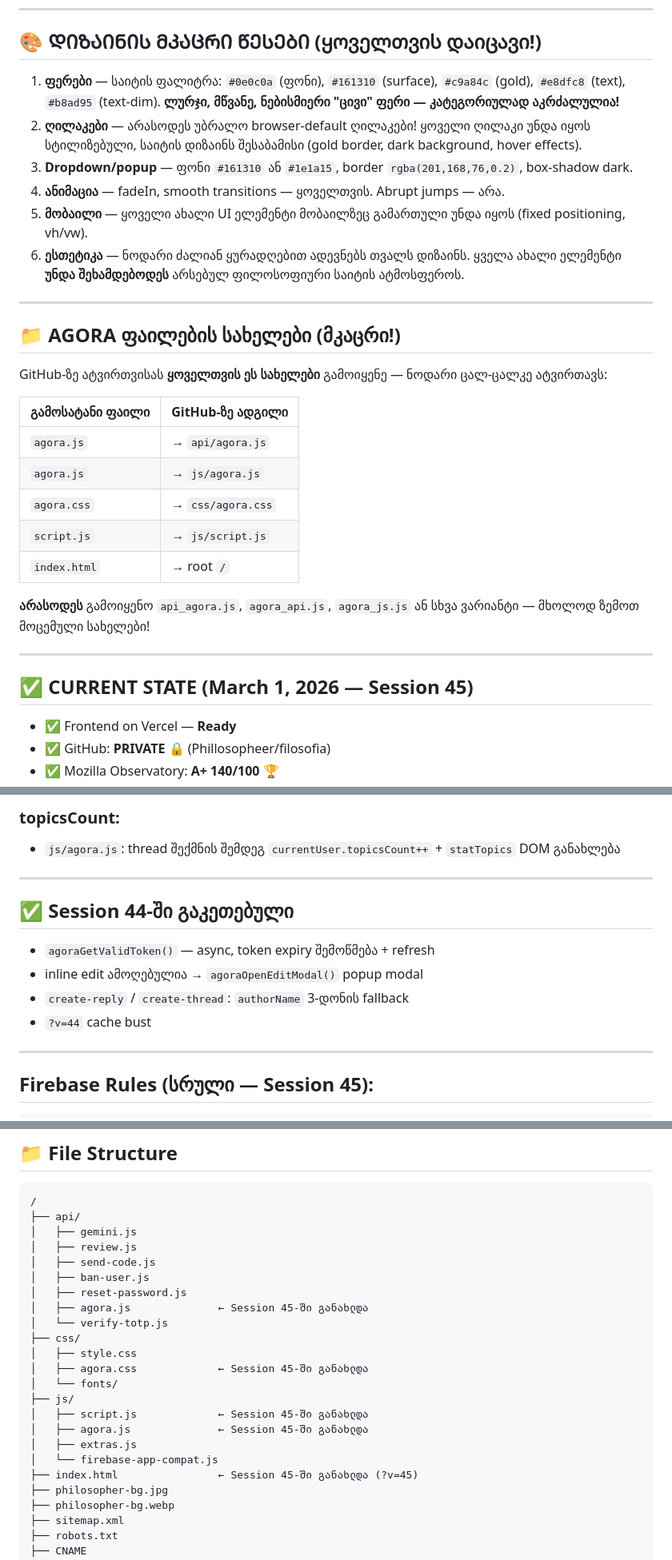
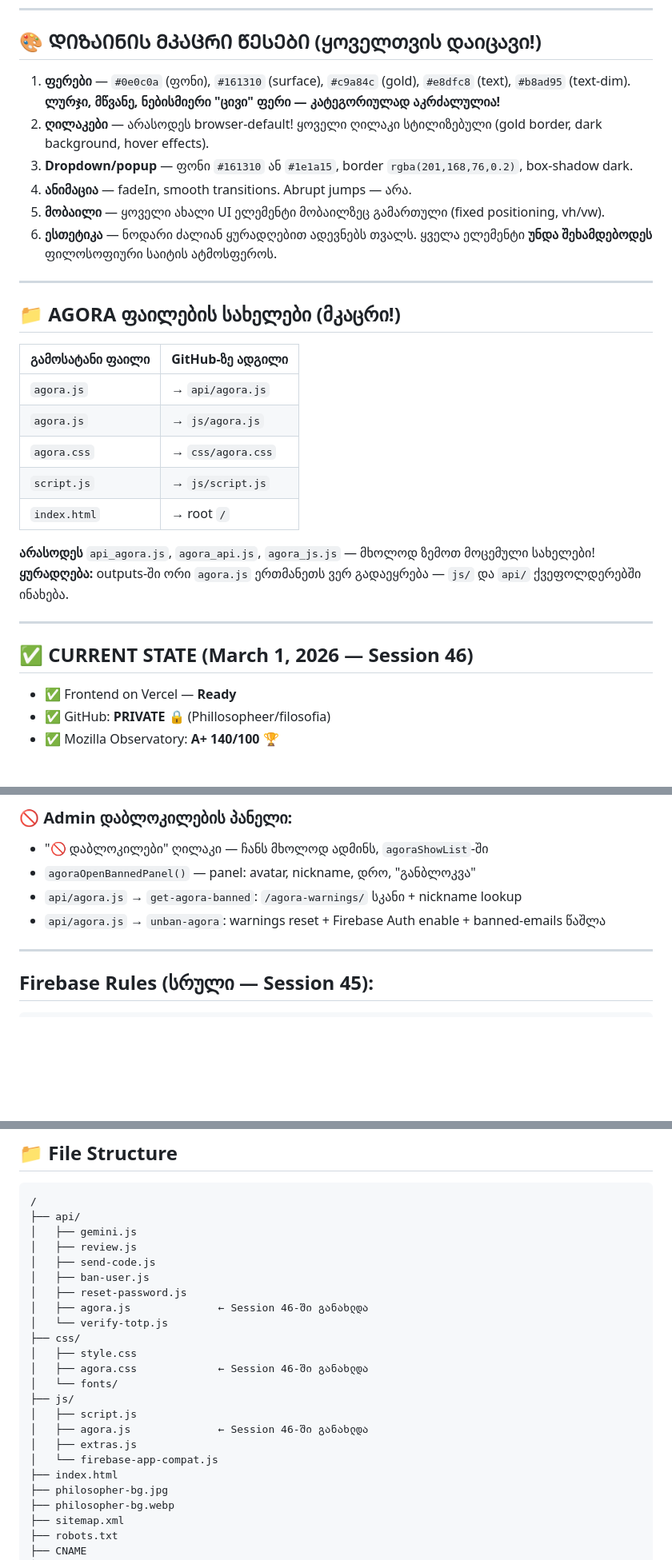
Before and after one commit to Phillosopheer/filosofia, a Markdown page: CONTEXT.md, 3 parts joined by grey strips. Shown at 80% size. Rendered like a GitHub page; blank space fills up the shorter version.

```diff
--- a/CONTEXT.md
+++ b/CONTEXT.md
@@ -18,18 +18,16 @@
 
 ## 🎨 ᲓᲘᲖᲐᲘᲜᲘᲡ ᲛᲙᲐᲪᲠᲘ ᲬᲔᲡᲔᲑᲘ (ყოველთვის დაიცავი!)
 
-1. **ფერები** — საიტის ფალიტრა: `#0e0c0a` (ფონი), `#161310` (surface), `#c9a84c` (gold), `#e8dfc8` (text), `#b8ad95` (text-dim). **ლურჯი, მწვანე, ნებისმიერი "ცივი" ფერი — კატეგორიულად აკრძალულია!**
-2. **ღილაკები** — არასოდეს უბრალო browser-default ღილაკები! ყოველი ღილაკი უნდა იყოს სტილიზებული, საიტის დიზაინს შესაბამისი (gold border, dark background, hover effects).
+1. **ფერები** — `#0e0c0a` (ფონი), `#161310` (surface), `#c9a84c` (gold), `#e8dfc8` (text), `#b8ad95` (text-dim). **ლურჯი, მწვანე, ნებისმიერი "ცივი" ფერი — კატეგორიულად აკრძალულია!**
+2. **ღილაკები** — არასოდეს browser-default! ყოველი ღილაკი სტილიზებული (gold border, dark background, hover effects).
 3. **Dropdown/popup** — ფონი `#161310` ან `#1e1a15`, border `rgba(201,168,76,0.2)`, box-shadow dark.
-4. **ანიმაცია** — fadeIn, smooth transitions — ყოველთვის. Abrupt jumps — არა.
-5. **მობაილი** — ყოველი ახალი UI ელემენტი მობაილზეც გამართული უნდა იყოს (fixed positioning, vh/vw).
-6. **ესთეტიკა** — ნოდარი ძალიან ყურადღებით ადევნებს თვალს დიზაინს. ყველა ახალი ელემენტი **უნდა შეხამდებოდეს** არსებულ ფილოსოფიური საიტის ატმოსფეროს.
+4. **ანიმაცია** — fadeIn, smooth transitions. Abrupt jumps — არა.
+5. **მობაილი** — ყოველი ახალი UI ელემენტი მობაილზეც გამართული (fixed positioning, vh/vw).
+6. **ესთეტიკა** — ნოდარი ძალიან ყურადღებით ადევნებს თვალს. ყველა ელემენტი **უნდა შეხამდებოდეს** ფილოსოფიური საიტის ატმოსფეროს.
 
 ---
 
 ## 📁 AGORA ფაილების სახელები (მკაცრი!)
-
-GitHub-ზე ატვირთვისას **ყოველთვის ეს სახელები** გამოიყენე — ნოდარი ცალ-ცალკე ატვირთავს:
 
 | გამოსატანი ფაილი | GitHub-ზე ადგილი |
 |---|---|
@@ -39,11 +37,12 @@ GitHub-ზე ატვირთვისას **ყოველთვის
 | `script.js` | → `js/script.js` |
 | `index.html` | → root `/` |
 
-**არასოდეს** გამოიყენო `api_agora.js`, `agora_api.js`, `agora_js.js` ან სხვა ვარიანტი — მხოლოდ ზემოთ მოცემული სახელები!
+**არასოდეს** `api_agora.js`, `agora_api.js`, `agora_js.js` — მხოლოდ ზემოთ მოცემული სახელები!
+**ყურადღება:** outputs-ში ორი `agora.js` ერთმანეთს ვერ გადაეყრება — `js/` და `api/` ქვეფოლდერებში ინახება.
 
 ---
 
-## ✅ CURRENT STATE (March 1, 2026 — Session 45)
+## ✅ CURRENT STATE (March 1, 2026 — Session 46)
 
 - ✅ Frontend on Vercel — **Ready**
 - ✅ GitHub: **PRIVATE** 🔒 (Phillosopheer/filosofia)
@@ -129,15 +118,9 @@ GitHub-ზე ატვირთვისას **ყოველთვის
 
-### topicsCount:
-- `js/agora.js`: thread შექმნის შემდეგ `currentUser.topicsCount++` + `statTopics` DOM განახლება
-
----
-
-## ✅ Session 44-ში გაკეთებული
-
-- `agoraGetValidToken()` — async, token expiry შემოწმება + refresh
-- inline edit ამოღებულია → `agoraOpenEditModal()` popup modal
-- `create-reply` / `create-thread`: `authorName` 3-დონის fallback
-- `?v=44` cache bust
+### 🚫 Admin დაბლოკილების პანელი:
+- "🚫 დაბლოკილები" ღილაკი — ჩანს მხოლოდ ადმინს, `agoraShowList`-ში
+- `agoraOpenBannedPanel()` — panel: avatar, nickname, დრო, "განბლოკვა"
+- `api/agora.js` → `get-agora-banned`: `/agora-warnings/` სკანი + nickname lookup
+- `api/agora.js` → `unban-agora`: warnings reset + Firebase Auth enable + banned-emails წაშლა
 
 ---
 
@@ -264,18 +246,18 @@ GitHub-ზე ატვირთვისას **ყოველთვის
 │   ├── send-code.js
 │   ├── ban-user.js
 │   ├── reset-password.js
-│   ├── agora.js              ← Session 45-ში განახლდა
+│   ├── agora.js              ← Session 46-ში განახლდა
 │   └── verify-totp.js
 ├── css/
 │   ├── style.css
-│   ├── agora.css             ← Session 45-ში განახლდა
+│   ├── agora.css             ← Session 46-ში განახლდა
 │   └── fonts/
 ├── js/
-│   ├── script.js             ← Session 45-ში განახლდა
-│   ├── agora.js              ← Session 45-ში განახლდა
+│   ├── script.js
+│   ├── agora.js              ← Session 46-ში განახლდა
 │   ├── extras.js
 │   └── firebase-app-compat.js
-├── index.html                ← Session 45-ში განახლდა (?v=45)
+├── index.html
 ├── philosopher-bg.jpg
 ├── philosopher-bg.webp
 ├── sitemap.xml
```
Also changed, not shown: other parts of CONTEXT.md (+65 -76 lines).
